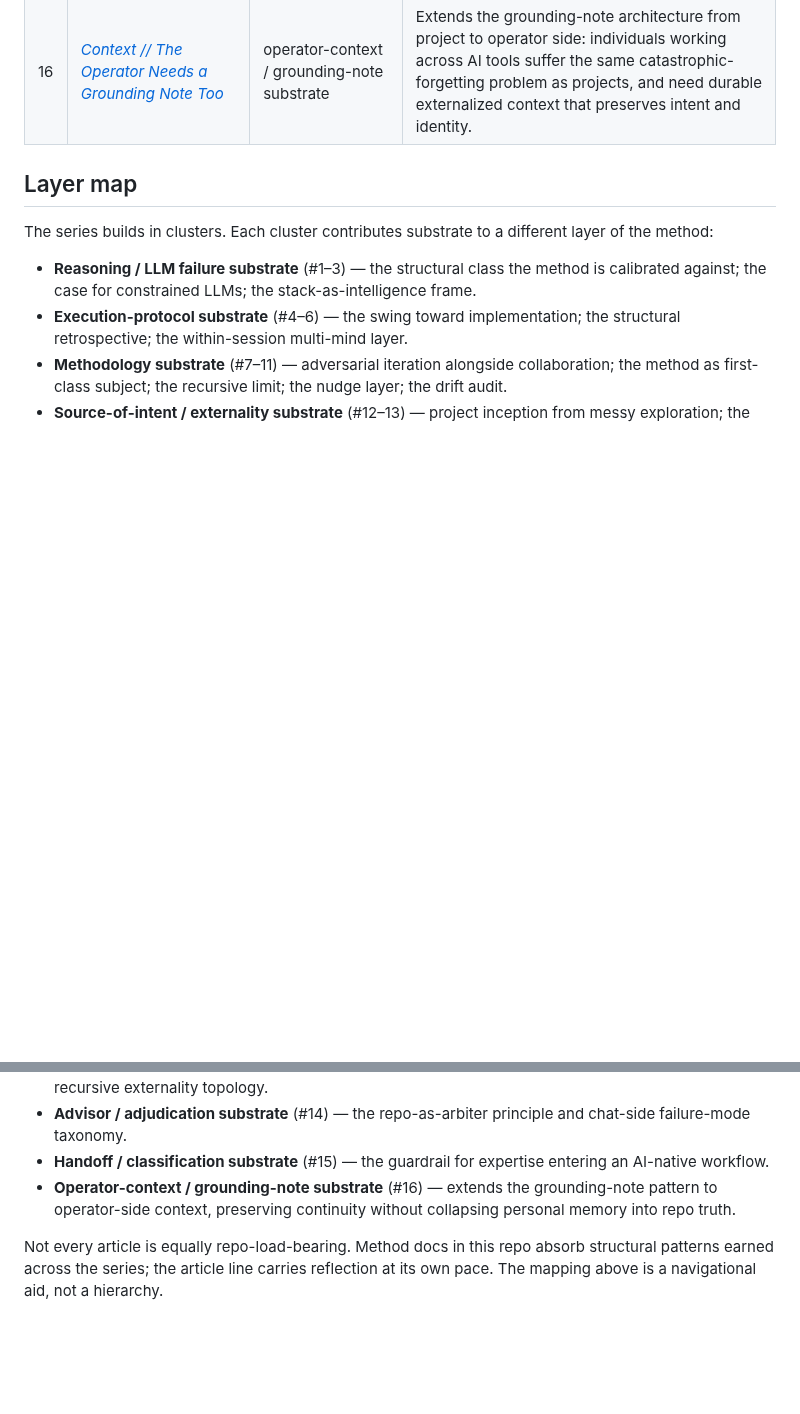
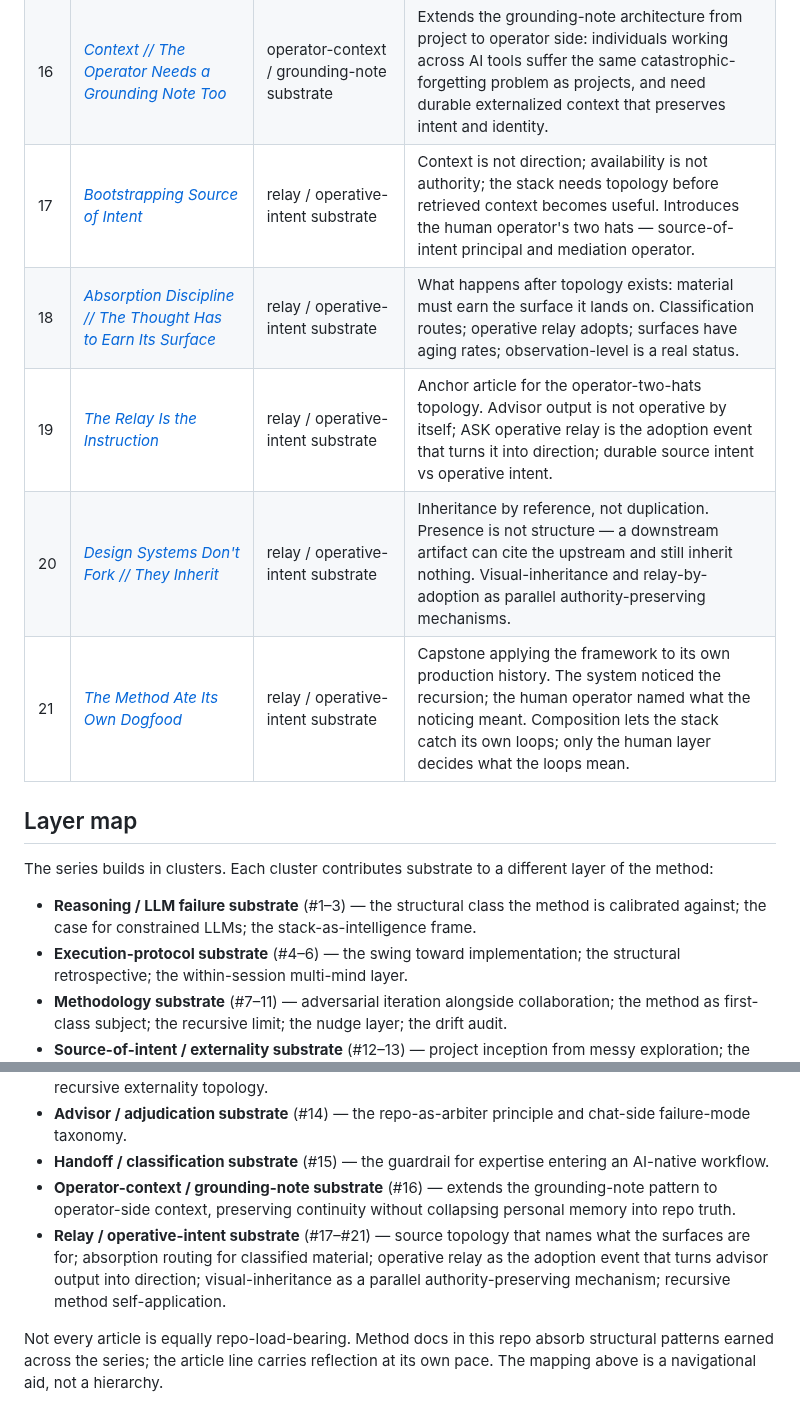
Before and after one commit to apexSolarKiss/method-ASK, a Markdown page: docs/articles.md, 2 parts joined by grey strips. GitHub-like rendering; blank space fills up the shorter version.

Commit message:
docs: add entries #17-#21 + relay/operative-intent cluster to articles.md
Batch update to the canonical article-line index, bringing it into line
with public reality. The 5-article package described in
control-surface-EXTERNAL/articles/README_article_arc_notes.md (v7) has
fully published on Substack; this PR adds positions #17-#21 in
chronological-publication order, and adds a light new layer-map cluster
(`Relay / operative-intent substrate`) capturing the package's
structural contribution.

Files changed:

- docs/articles.md
  Chronological table: +5 rows (#17 Bootstrapping Source of Intent;
  #18 Absorption Discipline // The Thought Has to Earn Its Surface;
  #19 The Relay Is the Instruction; #20 Design Systems Don't Fork //
  They Inherit; #21 The Method Ate Its Own Dogfood). All five assigned
  to new primary-layer `relay / operative-intent substrate`.

  Layer map: +1 cluster bullet (#17-#21) covering source topology,
  absorption routing, operative relay, visual-inheritance as parallel
  authority-preserving mechanism, and recursive method self-application.

Why this cluster label:

The five-article package is not only source-of-intent and not only
handoff classification. Its structural contribution is the distinction
between durable source intent and operative intent conferred by relay.
`relay / operative-intent substrate` names this cleanly without
prematurely promoting a doctrine doc.

What did not change:

- Existing 16 entries (unchanged)
- 7 existing layer-map clusters (unchanged)
- Source-of-truth note (unchanged)
- README.md, AGENTS.md, doctrine docs, examples/, diagrams/,
  grounding-note
- No control-surface changes

What remains out of scope:

- docs/relay-and-source-of-intent.md doctrine doc — held (n=1)
- method-ASK grounding-note v4 — held
- control-surface v19 — held
- `Visual Externality` tag — held
- LinkedIn cross-posts for #17-#21 — operator-manual, tracked in
  control-surface-EXTERNAL/scratch/2026-05-25_workflow-substacks_v3.md

Co-authored-by: Claude Opus 4.7 <noreply@anthropic.com>

```diff
--- a/docs/articles.md
+++ b/docs/articles.md
@@ -24,6 +24,11 @@ The index lives in `method-ASK` because the article line is reflection on the me
 | 14 | [*Three Agents Got Into an Argument // The Repo Won*](https://atomicspacekitten.substack.com/p/three-agents-got-into-an-argument) | advisor / repo-as-arbiter substrate | Three chat-side failure modes — confident causal confabulation, confident structural confabulation, narrow surface authority — none well-described by *hallucination*; the artifact-owning surface gets the final read. |
 | 15 | [*The Handoff Is Not the Instruction*](https://atomicspacekitten.substack.com/p/the-handoff-is-not-the-instruction) | handoff / classification substrate | Methodology-layer guardrail when expertise enters an AI-native workflow; five-category classification of incoming contributions by operational status. |
 | 16 | [*Context // The Operator Needs a Grounding Note Too*](https://atomicspacekitten.substack.com/p/context-the-operator-needs-a-grounding) | operator-context / grounding-note substrate | Extends the grounding-note architecture from project to operator side: individuals working across AI tools suffer the same catastrophic-forgetting problem as projects, and need durable externalized context that preserves intent and identity. |
+| 17 | [*Bootstrapping Source of Intent*](https://atomicspacekitten.substack.com/p/bootstrapping-source-of-intent) | relay / operative-intent substrate | Context is not direction; availability is not authority; the stack needs topology before retrieved context becomes useful. Introduces the human operator's two hats — source-of-intent principal and mediation operator. |
+| 18 | [*Absorption Discipline // The Thought Has to Earn Its Surface*](https://atomicspacekitten.substack.com/p/absorption-discipline-the-thought) | relay / operative-intent substrate | What happens after topology exists: material must earn the surface it lands on. Classification routes; operative relay adopts; surfaces have aging rates; observation-level is a real status. |
+| 19 | [*The Relay Is the Instruction*](https://atomicspacekitten.substack.com/p/the-relay-is-the-instruction) | relay / operative-intent substrate | Anchor article for the operator-two-hats topology. Advisor output is not operative by itself; ASK operative relay is the adoption event that turns it into direction; durable source intent vs operative intent. |
+| 20 | [*Design Systems Don't Fork // They Inherit*](https://atomicspacekitten.substack.com/p/design-systems-dont-fork-they-inherit) | relay / operative-intent substrate | Inheritance by reference, not duplication. Presence is not structure — a downstream artifact can cite the upstream and still inherit nothing. Visual-inheritance and relay-by-adoption as parallel authority-preserving mechanisms. |
+| 21 | [*The Method Ate Its Own Dogfood*](https://atomicspacekitten.substack.com/p/the-method-ate-its-own-dogfood) | relay / operative-intent substrate | Capstone applying the framework to its own production history. The system noticed the recursion; the human operator named what the noticing meant. Composition lets the stack catch its own loops; only the human layer decides what the loops mean. |
 
 ## Layer map
 
@@ -36,6 +41,7 @@ The series builds in clusters. Each cluster contributes substrate to a different
 - **Advisor / adjudication substrate** (#14) — the repo-as-arbiter principle and chat-side failure-mode taxonomy.
 - **Handoff / classification substrate** (#15) — the guardrail for expertise entering an AI-native workflow.
 - **Operator-context / grounding-note substrate** (#16) — extends the grounding-note pattern to operator-side context, preserving continuity without collapsing personal memory into repo truth.
+- **Relay / operative-intent substrate** (#17–#21) — source topology that names what the surfaces are for; absorption routing for classified material; operative relay as the adoption event that turns advisor output into direction; visual-inheritance as a parallel authority-preserving mechanism; recursive method self-application.
 
 Not every article is equally repo-load-bearing. Method docs in this repo absorb structural patterns earned across the series; the article line carries reflection at its own pace. The mapping above is a navigational aid, not a hierarchy.
 
```
